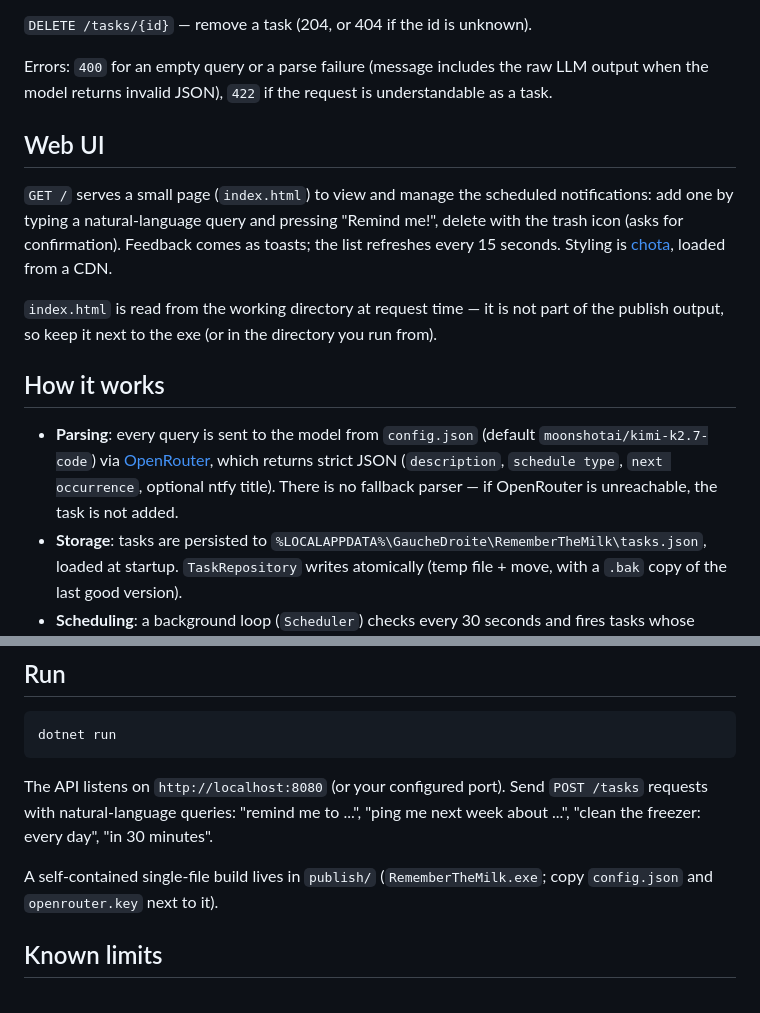
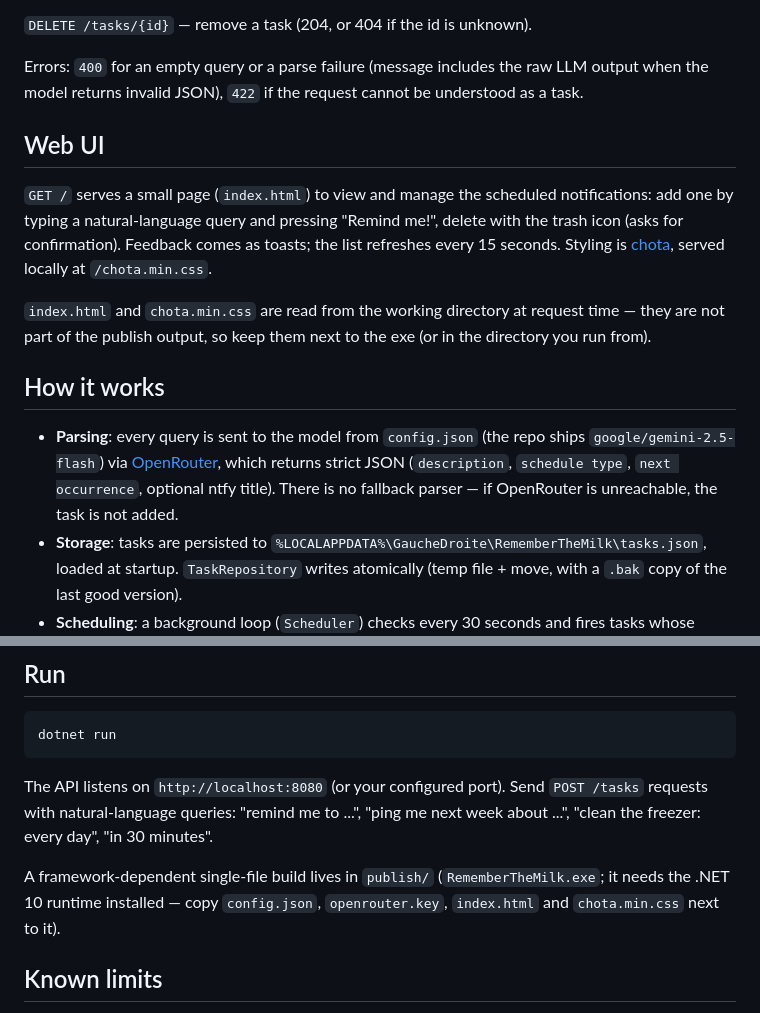
Before and after one commit to gauchedroite/remember-the-milk, a Markdown page: README.md, 2 parts joined by grey strips. Rendered like a GitHub page.

Commit message:
Fix README: local chota, current model, framework-dependent publish, 422 wording

```diff
--- a/README.md
+++ b/README.md
@@ -32,17 +32,17 @@ Response (201):
 
 `DELETE /tasks/{id}` — remove a task (204, or 404 if the id is unknown).
 
-Errors: `400` for an empty query or a parse failure (message includes the raw LLM output when the model returns invalid JSON), `422` if the request is understandable as a task.
+Errors: `400` for an empty query or a parse failure (message includes the raw LLM output when the model returns invalid JSON), `422` if the request cannot be understood as a task.
 
 ## Web UI
 
-`GET /` serves a small page (`index.html`) to view and manage the scheduled notifications: add one by typing a natural-language query and pressing "Remind me!", delete with the trash icon (asks for confirmation). Feedback comes as toasts; the list refreshes every 15 seconds. Styling is [chota](https://github.com/jenil/chota), loaded from a CDN.
+`GET /` serves a small page (`index.html`) to view and manage the scheduled notifications: add one by typing a natural-language query and pressing "Remind me!", delete with the trash icon (asks for confirmation). Feedback comes as toasts; the list refreshes every 15 seconds. Styling is [chota](https://github.com/jenil/chota), served locally at `/chota.min.css`.
 
-`index.html` is read from the working directory at request time — it is not part of the publish output, so keep it next to the exe (or in the directory you run from).
+`index.html` and `chota.min.css` are read from the working directory at request time — they are not part of the publish output, so keep them next to the exe (or in the directory you run from).
 
 ## How it works
 
-- **Parsing**: every query is sent to the model from `config.json` (default `moonshotai/kimi-k2.7-code`) via [OpenRouter](https://openrouter.ai), which returns strict JSON (`description`, `schedule type`, `next occurrence`, optional ntfy title). There is no fallback parser — if OpenRouter is unreachable, the task is not added.
+- **Parsing**: every query is sent to the model from `config.json` (the repo ships `google/gemini-2.5-flash`) via [OpenRouter](https://openrouter.ai), which returns strict JSON (`description`, `schedule type`, `next occurrence`, optional ntfy title). There is no fallback parser — if OpenRouter is unreachable, the task is not added.
 - **Storage**: tasks are persisted to `%LOCALAPPDATA%\GaucheDroite\RememberTheMilk\tasks.json`, loaded at startup. `TaskRepository` writes atomically (temp file + move, with a `.bak` copy of the last good version).
 - **Scheduling**: a background loop (`Scheduler`) checks every 30 seconds and fires tasks whose `nextOccurrence` has passed — single tasks are removed once sent; recurring tasks (`Daily`, `Weekly`, `Monthly`) are rescheduled for their next occurrence.
 - **Notification**: `NotificationService` POSTs to your ntfy channel.
@@ -71,7 +71,7 @@ dotnet run
 
 The API listens on `http://localhost:8080` (or your configured port). Send `POST /tasks` requests with natural-language queries: "remind me to ...", "ping me next week about ...", "clean the freezer: every day", "in 30 minutes".
 
-A self-contained single-file build lives in `publish/` (`RememberTheMilk.exe`; copy `config.json` and `openrouter.key` next to it).
+A framework-dependent single-file build lives in `publish/` (`RememberTheMilk.exe`; it needs the .NET 10 runtime installed — copy `config.json`, `openrouter.key`, `index.html` and `chota.min.css` next to it).
 
 ## Known limits
 
```
